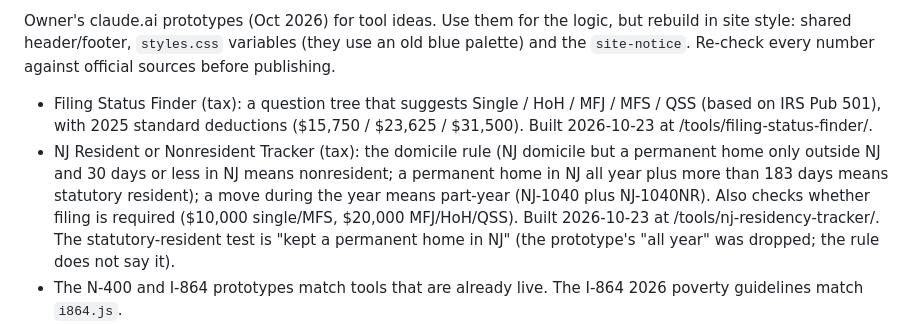
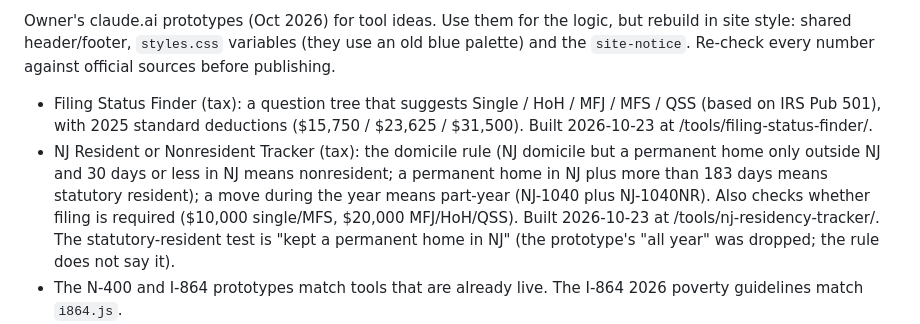
Before and after one commit to kalampanna82/onepathfinder, a Markdown page: CLAUDE.md, the part around the change. GitHub-like rendering.

Commit message:
CLAUDE.md: fix NJ statutory resident wording
Co-Authored-By: Claude Opus 5.5 <noreply@anthropic.com>
Claude-Session: https://claude.ai/code/session_01LpioYvMUmFyLNnJPUUMiZb

```diff
--- a/CLAUDE.md
+++ b/CLAUDE.md
@@ -37,7 +37,7 @@ Multilingual versions, first wave of 5: Spanish, Bangla, Hindi, Urdu, Arabic (Ar
 
 Owner's claude.ai prototypes (Oct 2026) for tool ideas. Use them for the logic, but rebuild in site style: shared header/footer, `styles.css` variables (they use an old blue palette) and the `site-notice`. Re-check every number against official sources before publishing.
 - Filing Status Finder (tax): a question tree that suggests Single / HoH / MFJ / MFS / QSS (based on IRS Pub 501), with 2025 standard deductions ($15,750 / $23,625 / $31,500). Built 2026-10-23 at /tools/filing-status-finder/.
-- NJ Resident or Nonresident Tracker (tax): the domicile rule (NJ domicile but a permanent home only outside NJ and 30 days or less in NJ means nonresident; a permanent home in NJ all year plus more than 183 days means statutory resident); a move during the year means part-year (NJ-1040 plus NJ-1040NR). Also checks whether filing is required ($10,000 single/MFS, $20,000 MFJ/HoH/QSS). Built 2026-10-23 at /tools/nj-residency-tracker/. The statutory-resident test is "kept a permanent home in NJ" (the prototype's "all year" was dropped; the rule does not say it).
+- NJ Resident or Nonresident Tracker (tax): the domicile rule (NJ domicile but a permanent home only outside NJ and 30 days or less in NJ means nonresident; a permanent home in NJ plus more than 183 days means statutory resident); a move during the year means part-year (NJ-1040 plus NJ-1040NR). Also checks whether filing is required ($10,000 single/MFS, $20,000 MFJ/HoH/QSS). Built 2026-10-23 at /tools/nj-residency-tracker/. The statutory-resident test is "kept a permanent home in NJ" (the prototype's "all year" was dropped; the rule does not say it).
 - The N-400 and I-864 prototypes match tools that are already live. The I-864 2026 poverty guidelines match `i864.js`.
 - I-130 Petition Assistant: a step-by-step questionnaire that fills the official I-130 PDF with pdf-lib. ON HOLD (see Live tools).
 - Every prototype has a "Request a Consultation" lead form (name, email, phone) that saves to the artifact database. Do NOT copy it to the site: it breaks the no-PII rule. Lead capture on the site needs the owner's decision first (where submissions go, privacy policy update).
```
